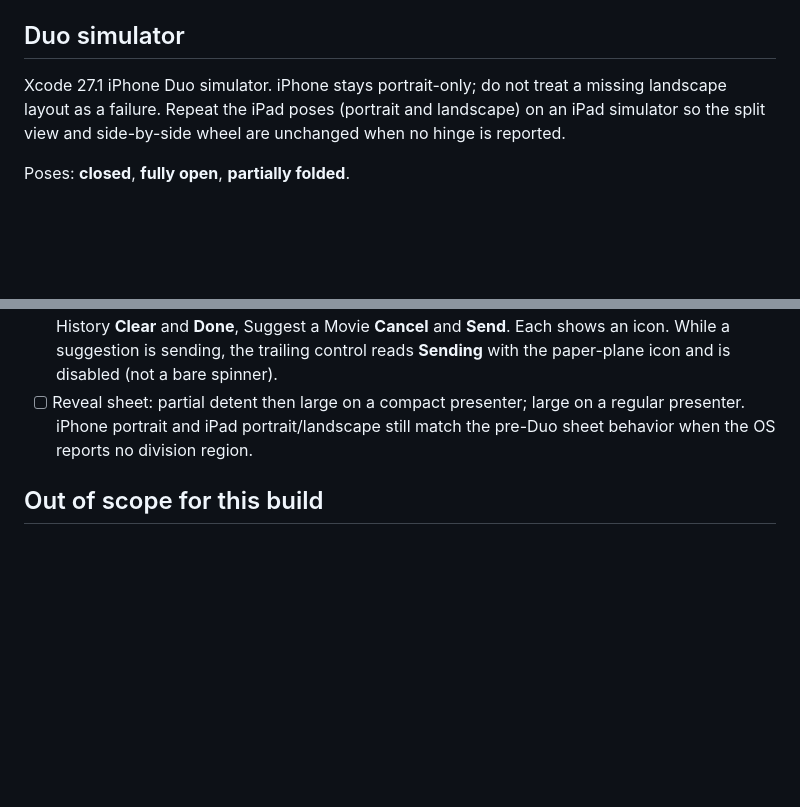
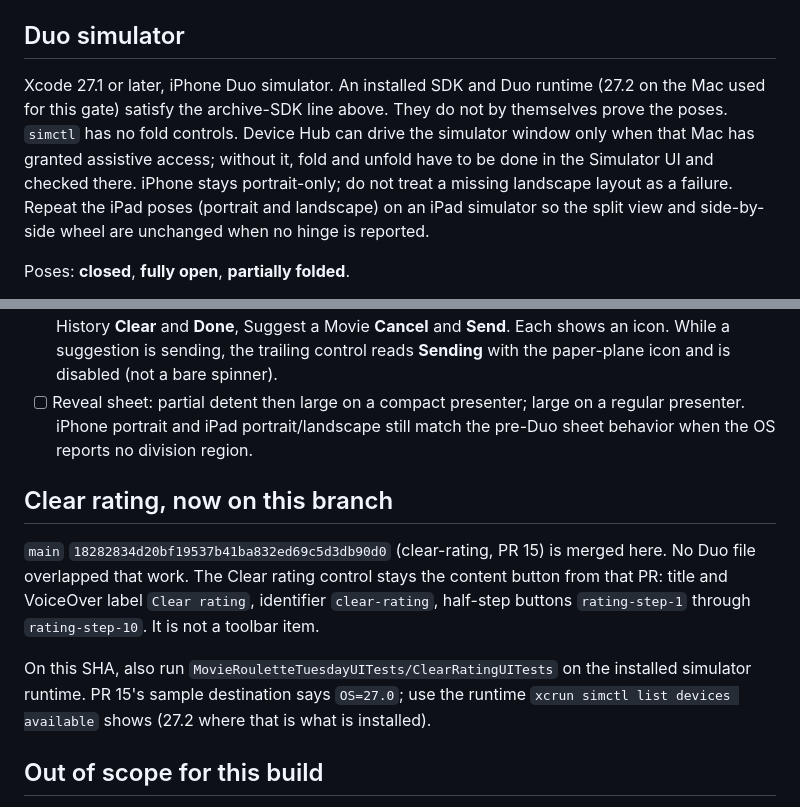
Before and after one commit to movieroulettetuesday/movie-roulette-tuesday, a Markdown page: IPHONE_DUO.md, 2 parts joined by grey strips. GitHub-like rendering; blank space fills up the shorter version.

Commit message:
Note the clear-rating merge and the still-open Duo pose gate
The branch now contains main 1828283. SDK 27.2 does not replace closed, open, and partial-fold checks, and simctl still has no fold controls.

Co-authored-by: movieroulettetuesday <movieroulettetuesday@users.noreply.github.com>

```diff
--- a/IPHONE_DUO.md
+++ b/IPHONE_DUO.md
@@ -27,7 +27,7 @@ Existing iPhone and iPad layout tests in `AdaptiveLayoutTests` must still pass.
 
 ## Duo simulator
 
-Xcode 27.1 iPhone Duo simulator. iPhone stays portrait-only; do not treat a missing landscape layout as a failure. Repeat the iPad poses (portrait and landscape) on an iPad simulator so the split view and side-by-side wheel are unchanged when no hinge is reported.
+Xcode 27.1 or later, iPhone Duo simulator. An installed SDK and Duo runtime (27.2 on the Mac used for this gate) satisfy the archive-SDK line above. They do not by themselves prove the poses. `simctl` has no fold controls. Device Hub can drive the simulator window only when that Mac has granted assistive access; without it, fold and unfold have to be done in the Simulator UI and checked there. iPhone stays portrait-only; do not treat a missing landscape layout as a failure. Repeat the iPad poses (portrait and landscape) on an iPad simulator so the split view and side-by-side wheel are unchanged when no hinge is reported.
 
 Poses: **closed**, **fully open**, **partially folded**.
 
@@ -40,6 +40,12 @@ Poses: **closed**, **fully open**, **partially folded**.
 - [ ] Sheets on the outer display, where bars are vertical: House Rules **Done**, Settings **Done**, Spin History **Clear** and **Done**, Suggest a Movie **Cancel** and **Send**. Each shows an icon. While a suggestion is sending, the trailing control reads **Sending** with the paper-plane icon and is disabled (not a bare spinner).
 - [ ] Reveal sheet: partial detent then large on a compact presenter; large on a regular presenter. iPhone portrait and iPad portrait/landscape still match the pre-Duo sheet behavior when the OS reports no division region.
 
+## Clear rating, now on this branch
+
+`main` `18282834d20bf19537b41ba832ed69c5d3db90d0` (clear-rating, PR 15) is merged here. No Duo file overlapped that work. The Clear rating control stays the content button from that PR: title and VoiceOver label `Clear rating`, identifier `clear-rating`, half-step buttons `rating-step-1` through `rating-step-10`. It is not a toolbar item.
+
+On this SHA, also run `MovieRouletteTuesdayUITests/ClearRatingUITests` on the installed simulator runtime. PR 15's sample destination says `OS=27.0`; use the runtime `xcrun simctl list devices available` shows (27.2 where that is what is installed).
+
 ## Out of scope for this build
 
 - No iPhone landscape change.
```
